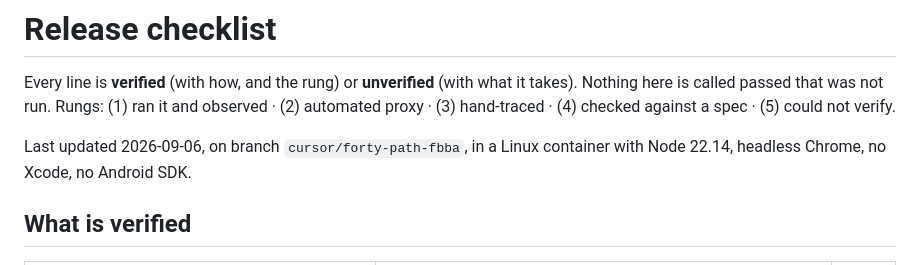
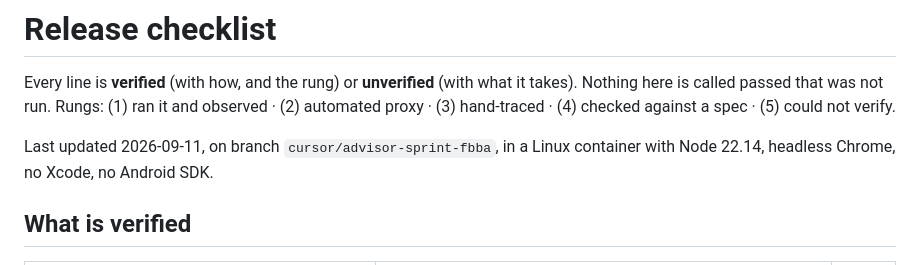
Before and after one commit to eyoitsmedean/Ai, a Markdown page: RELEASE.md, the part around the change. GitHub-like rendering.

```diff
--- a/RELEASE.md
+++ b/RELEASE.md
@@ -2,7 +2,7 @@
 
 Every line is **verified** (with how, and the rung) or **unverified** (with what it takes). Nothing here is called passed that was not run. Rungs: (1) ran it and observed · (2) automated proxy · (3) hand-traced · (4) checked against a spec · (5) could not verify.
 
-Last updated 2026-09-06, on branch `cursor/forty-path-fbba`, in a Linux container with Node 22.14, headless Chrome, no Xcode, no Android SDK.
+Last updated 2026-09-11, on branch `cursor/advisor-sprint-fbba`, in a Linux container with Node 22.14, headless Chrome, no Xcode, no Android SDK.
 
 ## What is verified
 
```
Also changed, not shown: CLAUDE.md (+1 -1 lines).
